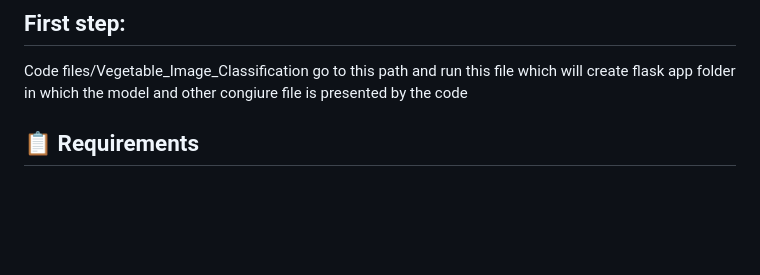
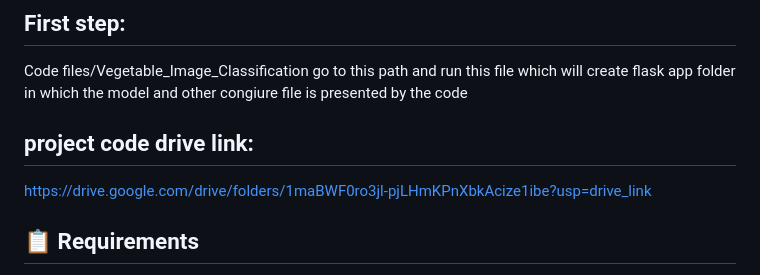
Before and after one commit to Deadpool2204/Greenclassify-For-Vegetable-Image-Classification, a Markdown page: README.md, the part around the change. GitHub-like rendering; blank space fills up the shorter version.

```diff
--- a/README.md
+++ b/README.md
@@ -29,6 +29,10 @@ The model can classify the following vegetables:
 
 ## First step:
 Code files/Vegetable_Image_Classification go to this path and run this file which will create flask app folder in which the model and other congiure file is presented by the code
+
+## project code drive link:
+https://drive.google.com/drive/folders/1maBWF0ro3jl-pjLHmKPnXbkAcize1ibe?usp=drive_link
+
 
 ## 📋 Requirements
 
```
